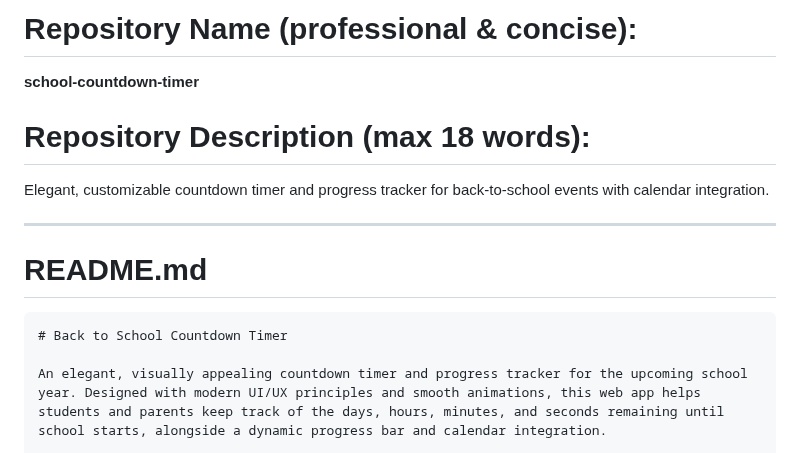
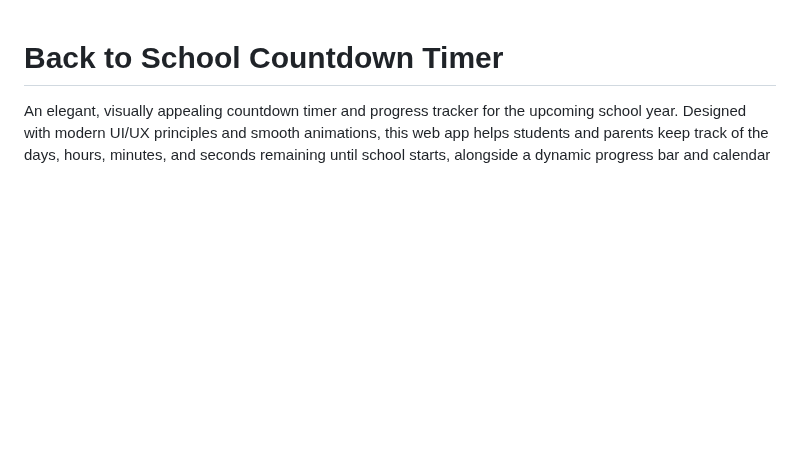
Before and after one commit to lasphox/back-to-school-countdown, a Markdown page: README.md, the part around the change. GitHub-like rendering; blank space fills up the shorter version.

`````diff
--- a/README.md
+++ b/README.md
@@ -1,16 +1,3 @@
-# Repository Name (professional & concise):
-
-**school-countdown-timer**
-
-# Repository Description (max 18 words):
-
-Elegant, customizable countdown timer and progress tracker for back-to-school events with calendar integration.
-
----
-
-# README.md
-
-````markdown
 # Back to School Countdown Timer
 
 An elegant, visually appealing countdown timer and progress tracker for the upcoming school year. Designed with modern UI/UX principles and smooth animations, this web app helps students and parents keep track of the days, hours, minutes, and seconds remaining until school starts, alongside a dynamic progress bar and calendar integration.
`````
